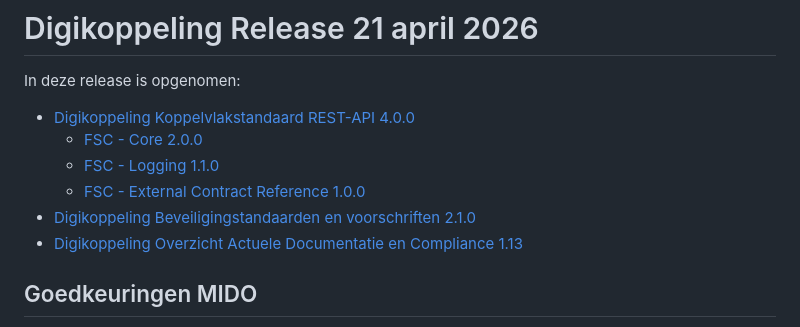
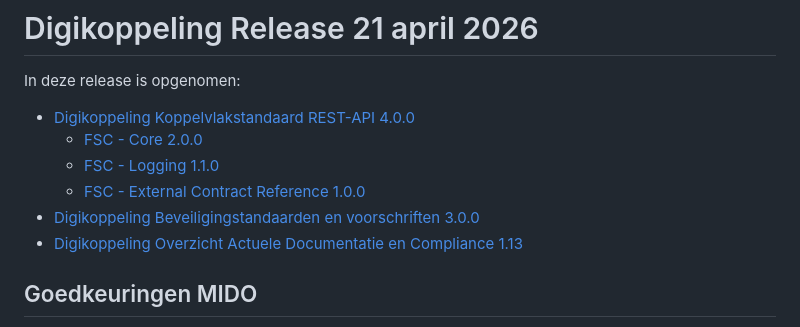
Before and after one commit to Logius-standaarden/Digikoppeling-Algemeen, a Markdown page: releases/Digikoppeling-Release-20260421/README.md, the part around the change. Drawn GitHub-style.

Commit message:
Versienummercorrectie

```diff
--- a/releases/Digikoppeling-Release-20260421/README.md
+++ b/releases/Digikoppeling-Release-20260421/README.md
@@ -6,7 +6,7 @@ In deze release is opgenomen:
   - [FSC - Core 2.0.0](https://gitdocumentatie.logius.nl/publicatie/fsc/core/2.0.0/)
   - [FSC - Logging 1.1.0](https://gitdocumentatie.logius.nl/publicatie/fsc/logging/1.1.0/)
   - [FSC - External Contract Reference 1.0.0](https://gitdocumentatie.logius.nl/publicatie/fsc/ext/1.0.0/)
-- [Digikoppeling Beveiligingstandaarden en voorschriften 2.1.0](https://gitdocumentatie.logius.nl/publicatie/dk/beveilig/2.1.0/)
+- [Digikoppeling Beveiligingstandaarden en voorschriften 3.0.0](https://gitdocumentatie.logius.nl/publicatie/dk/beveilig/3.0.0/)
 - [Digikoppeling Overzicht Actuele Documentatie en Compliance 1.13](https://gitdocumentatie.logius.nl/publicatie/dk/actueel/1.13/)
 
 ## Goedkeuringen MIDO
```
